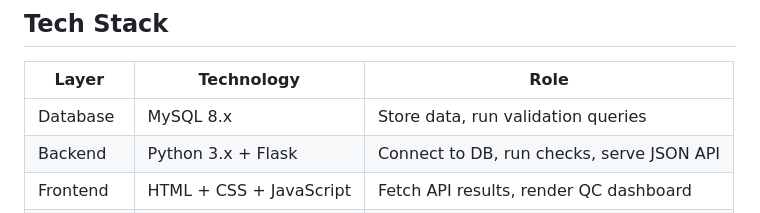
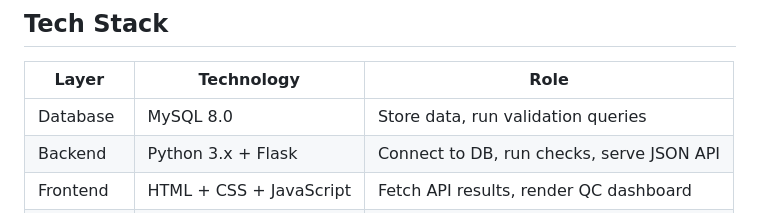
Before and after one commit to Wrimo2/health-insurance-quality-check, a Markdown page: README.md, the part around the change. GitHub-like rendering.

Commit message:
Update MySQL version in README

```diff
--- a/README.md
+++ b/README.md
@@ -6,7 +6,7 @@ A full-stack Data Quality Control (QC) system for a health insurance database. D
 
 | Layer | Technology | Role |
 |-------|-----------|------|
-| Database | MySQL 8.x | Store data, run validation queries |
+| Database | MySQL 8.0 | Store data, run validation queries |
 | Backend | Python 3.x + Flask | Connect to DB, run checks, serve JSON API |
 | Frontend | HTML + CSS + JavaScript | Fetch API results, render QC dashboard |
 | Connector | mysql-connector-python | Python-to-MySQL bridge |
```
